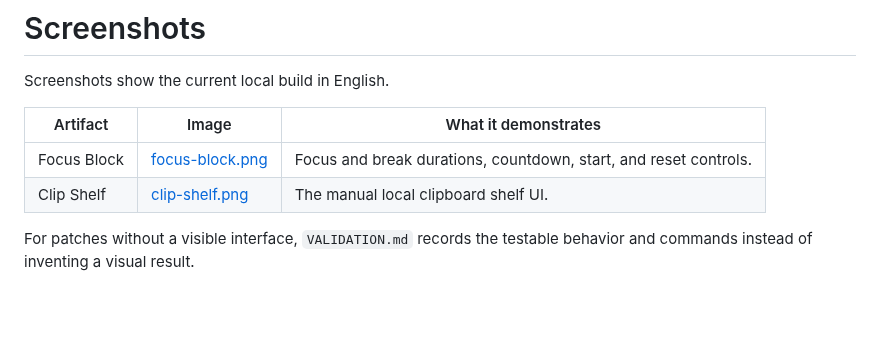
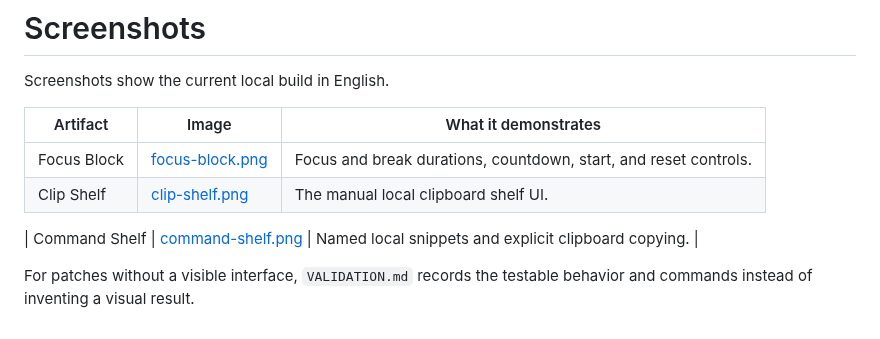
Before and after one commit to yeager/GNOMEAI, a Markdown page: documentation/SCREENSHOTS.md, the part around the change. GitHub-like rendering; blank space fills up the shorter version.

```diff
--- a/documentation/SCREENSHOTS.md
+++ b/documentation/SCREENSHOTS.md
@@ -7,4 +7,6 @@ Screenshots show the current local build in English.
 | Focus Block | [focus-block.png](screenshots/focus-block.png) | Focus and break durations, countdown, start, and reset controls. |
 | Clip Shelf | [clip-shelf.png](screenshots/clip-shelf.png) | The manual local clipboard shelf UI. |
 
+| Command Shelf | [command-shelf.png](screenshots/command-shelf.png) | Named local snippets and explicit clipboard copying. |
+
 For patches without a visible interface, `VALIDATION.md` records the testable behavior and commands instead of inventing a visual result.
```
Also changed, not shown: README.md (+1 -0 lines), apps/command-shelf/README.md (added, +7 -0 lines), documentation/screenshots/command-shelf.png (added), 4 other files.
